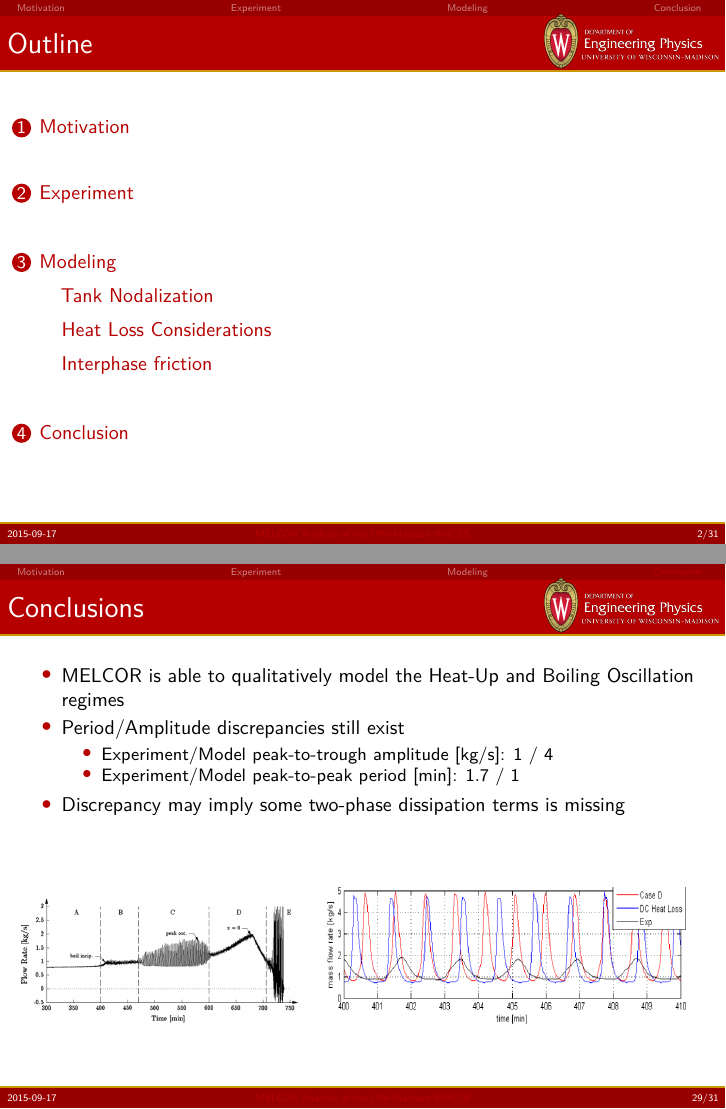
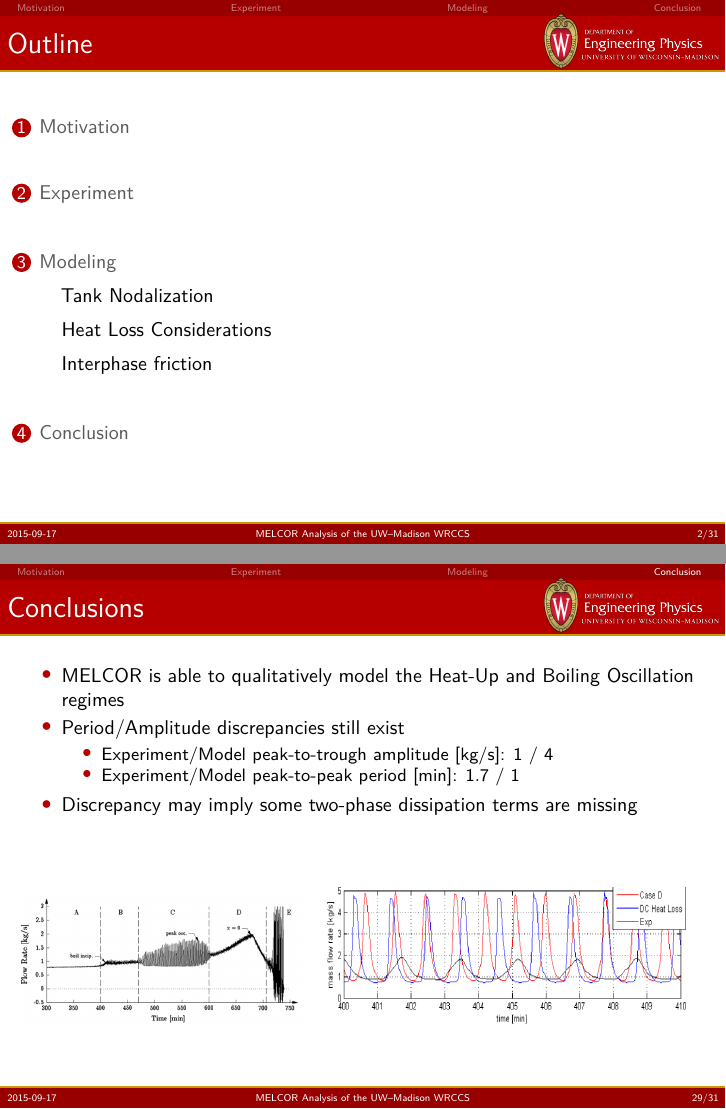
Before and after one commit to troyhaskin/MCAP-Presentation, LaTeX slides (MCAP2015_UWMadison-Haskin.tex, which reads UWMadBeamer.cls): pages 2 and 32 of 34, joined at a grey line. Compiled offline with pdfLaTeX.

Commit message:
Fixed color bug

```diff
--- a/MCAP2015_UWMadison-Haskin.tex
+++ b/MCAP2015_UWMadison-Haskin.tex
@@ -331,7 +331,7 @@ With Water} [\href{https://inlportal.inl.gov/portal/server.pt/document/116903/ne
             \item Experiment/Model peak-to-trough amplitude [kg/s]: $1$ / $4$
             \item Experiment/Model peak-to-peak period [min]: $1.7$ / $1$
         \end{itemize}
-        \item Discrepancy may imply some two-phase dissipation terms is missing
+        \item Discrepancy may imply some two-phase dissipation terms are missing
     \end{itemize}
     \vfill
     {
--- a/UWMadBeamer.cls
+++ b/UWMadBeamer.cls
@@ -39,11 +39,16 @@
 \RequirePackage{lmodern}
 \RequirePackage{microtype}
 \RequirePackage{graphicx}
+\RequirePackage{xparse}
 %
 %   Define the layout and color themes
 \usecolortheme{UWMad}
 \hypersetup{colorlinks,linkcolor=}
-\hypersetup{linkcolor=UWMadRed,urlcolor=UWMadRed}
+\let\HrefOld\href
+\DeclareDocumentCommand \href { m m } {
+    \textcolor{UWMadRed}{\HrefOld{#1}{#2}}
+}
+\hypersetup{urlcolor=UWMadRed}
 \useoutertheme{default}
 \useinnertheme{circles}
 %
```
Also changed, not shown: MCAP2015_UWMadison-Haskin.pdf.
